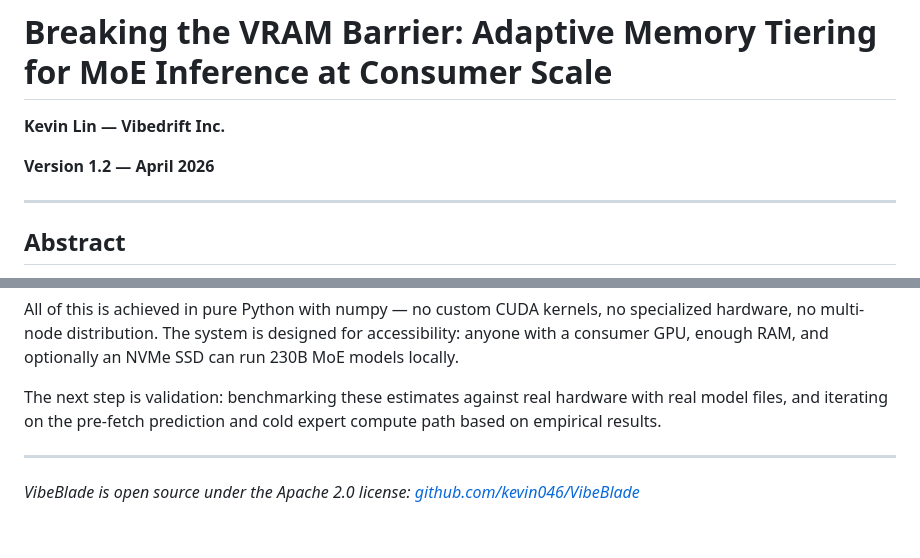
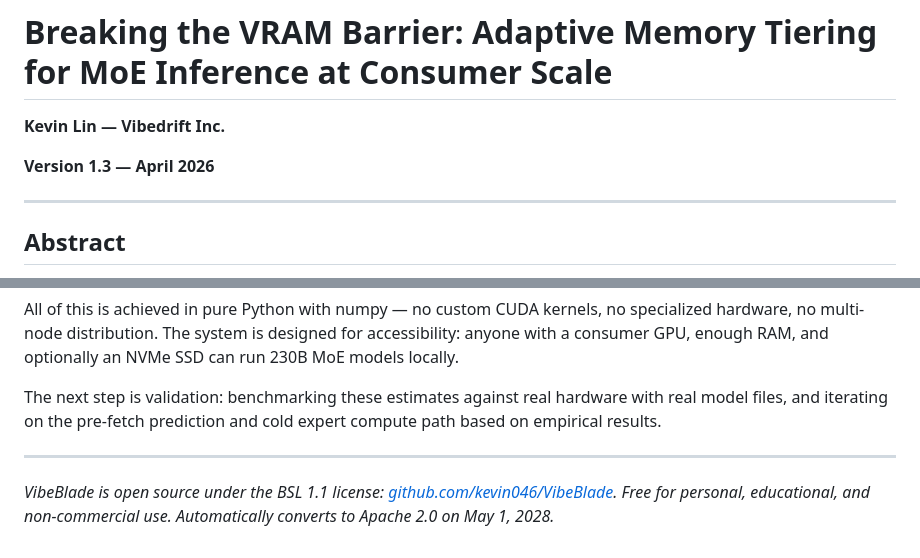
Before and after one commit to kevin046/VibeBlade, a Markdown page: WHITEPAPER.md, 2 parts joined by grey strips. Drawn GitHub-style.

Commit message:
Update whitepaper: v1.3, license BSL 1.1 with conversion date

```diff
--- a/WHITEPAPER.md
+++ b/WHITEPAPER.md
@@ -2,7 +2,7 @@
 
 **Kevin Lin — Vibedrift Inc.**
 
-**Version 1.2 — April 2026**
+**Version 1.3 — April 2026**
 
 ---
 
@@ -695,4 +695,4 @@ The next step is validation: benchmarking these estimates against real hardware
 
 ---
 
-*VibeBlade is open source under the Apache 2.0 license: [github.com/kevin046/VibeBlade](https://github.com/kevin046/VibeBlade)*
+*VibeBlade is open source under the BSL 1.1 license: [github.com/kevin046/VibeBlade](https://github.com/kevin046/VibeBlade). Free for personal, educational, and non-commercial use. Automatically converts to Apache 2.0 on May 1, 2028.*
```
